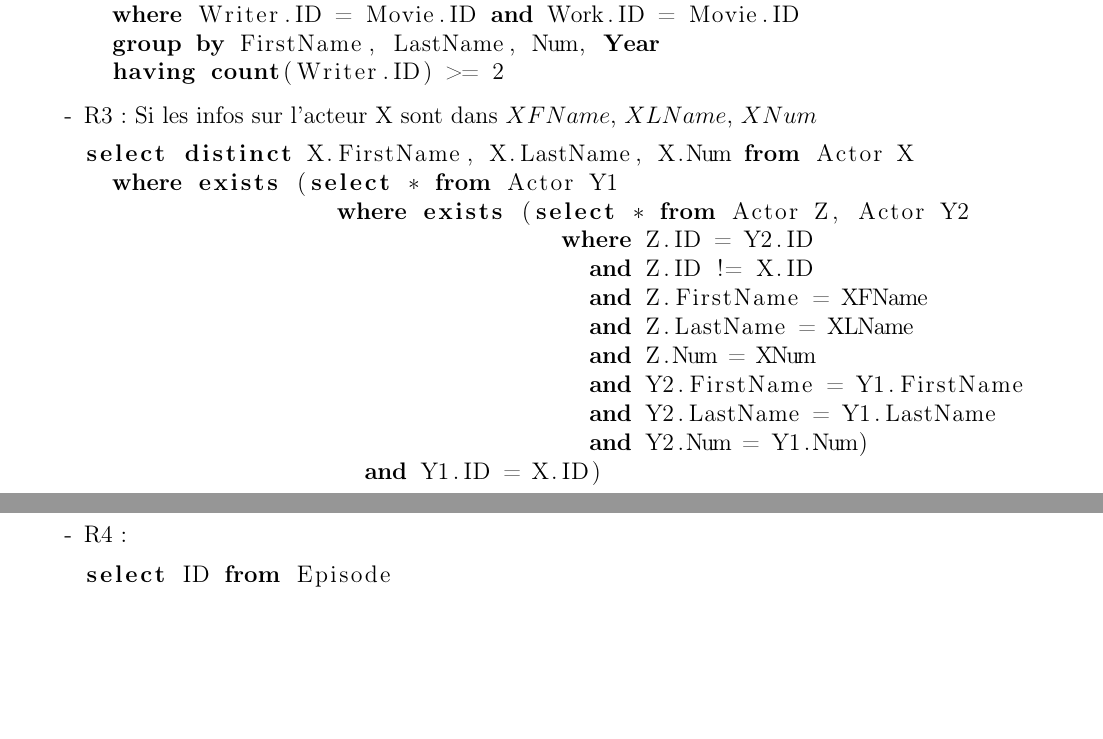
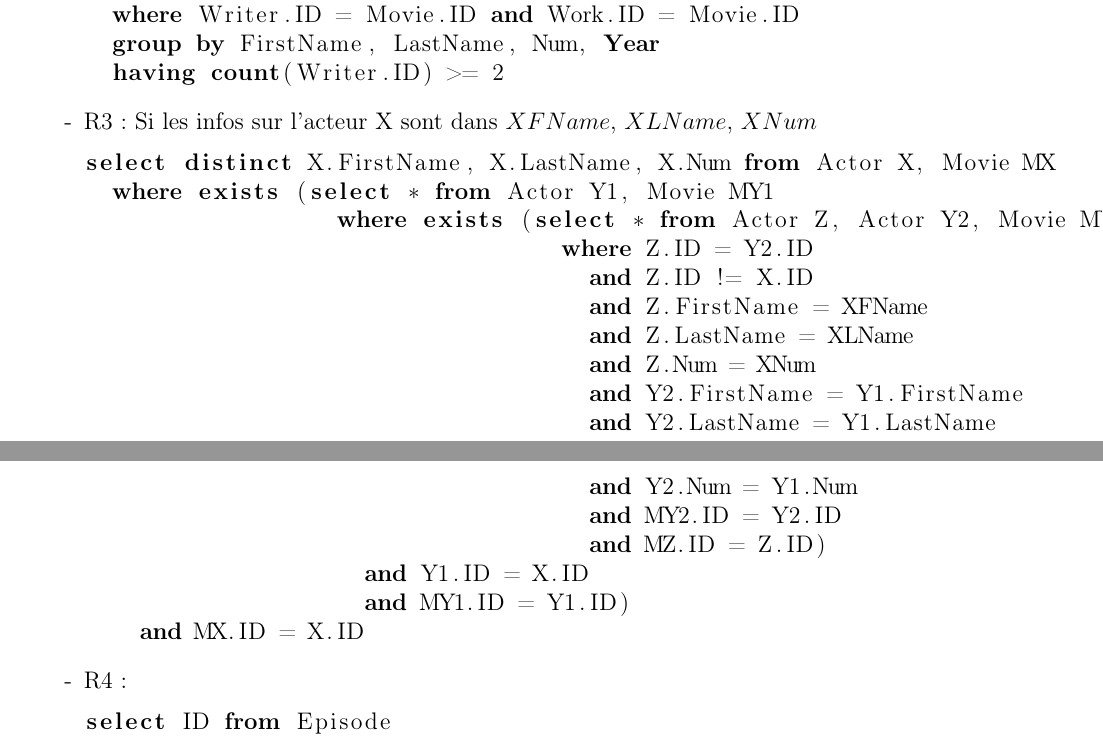
Before and after one commit to acieroid/imdb, a LaTeX document (part2/rapport.tex): two parts of pages 5 and 6 of 7, joined at a grey line, cut so that both start at the same text, the shorter picture padded with empty space. Compiled offline with pdfLaTeX.

Commit message:
only look at movies in R3 in SQL (todo in relational calculus too)

```diff
--- a/part2/rapport.tex
+++ b/part2/rapport.tex
@@ -266,9 +266,9 @@ select distinct FirstName, LastName, Num
 % TODO: vérifier que ça marche dans sqlite, ça n'a pas l'air de
 % retourner les bons résultats ici
     \begin{lstlisting}
-select distinct X.FirstName, X.LastName, X.Num from Actor X
-  where exists (select * from Actor Y1
-                  where exists (select * from Actor Z, Actor Y2
+select distinct X.FirstName, X.LastName, X.Num from Actor X, Movie MX
+  where exists (select * from Actor Y1, Movie MY1
+                  where exists (select * from Actor Z, Actor Y2, Movie MY2, Movie MZ
                                   where Z.ID = Y2.ID
                                     and Z.ID != X.ID
                                     and Z.FirstName = XFName
@@ -276,8 +276,12 @@ select distinct X.FirstName, X.LastName, X.Num from Actor X
                                     and Z.Num = XNum
                                     and Y2.FirstName = Y1.FirstName
                                     and Y2.LastName = Y1.LastName
-                                    and Y2.Num = Y1.Num)
-                    and Y1.ID = X.ID)
+                                    and Y2.Num = Y1.Num
+                                    and MY2.ID = Y2.ID
+                                    and MZ.ID = Z.ID)
+                    and Y1.ID = X.ID
+                    and MY1.ID = Y1.ID)
+    and MX.ID = X.ID
     \end{lstlisting}
   \item R4 :
     \begin{lstlisting}
```
